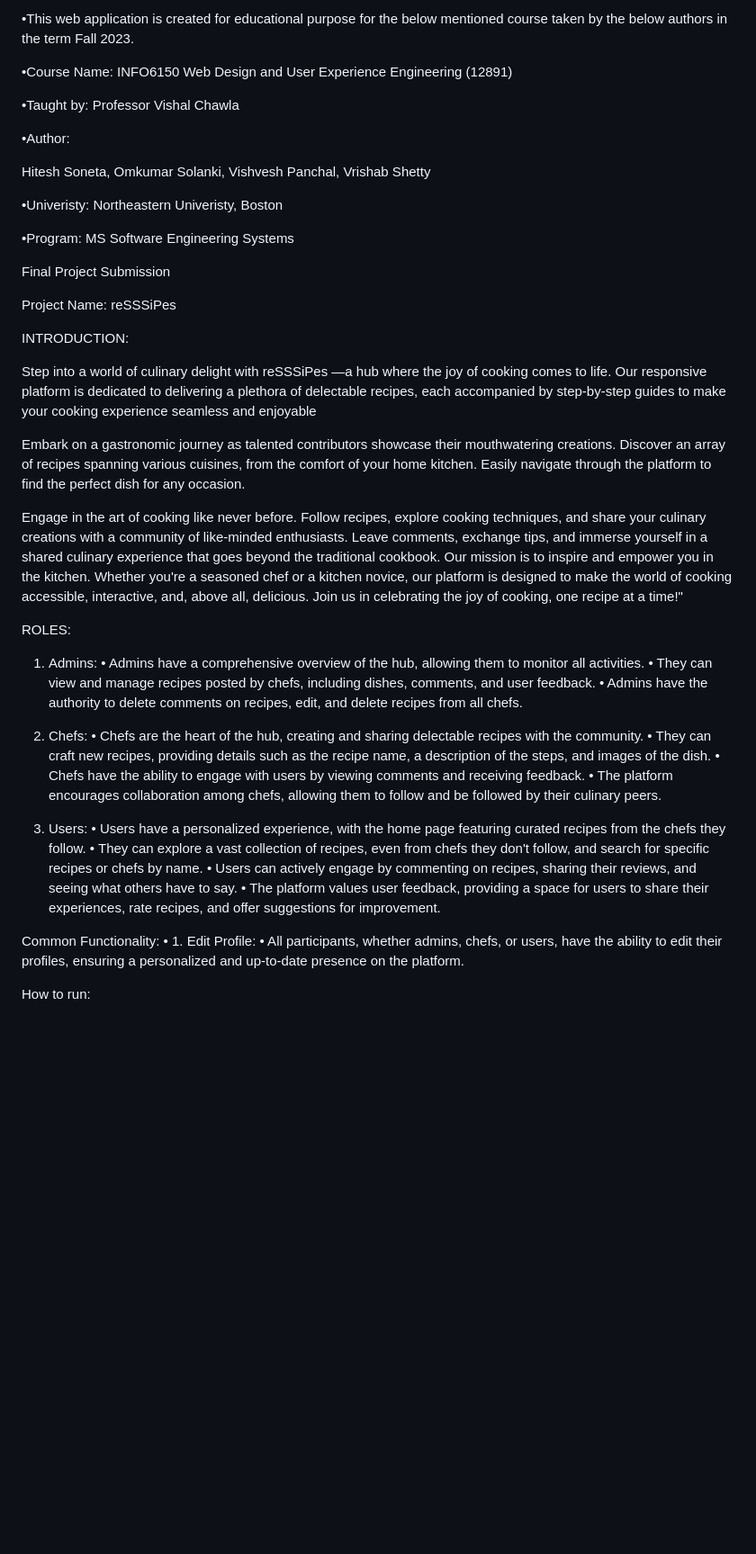
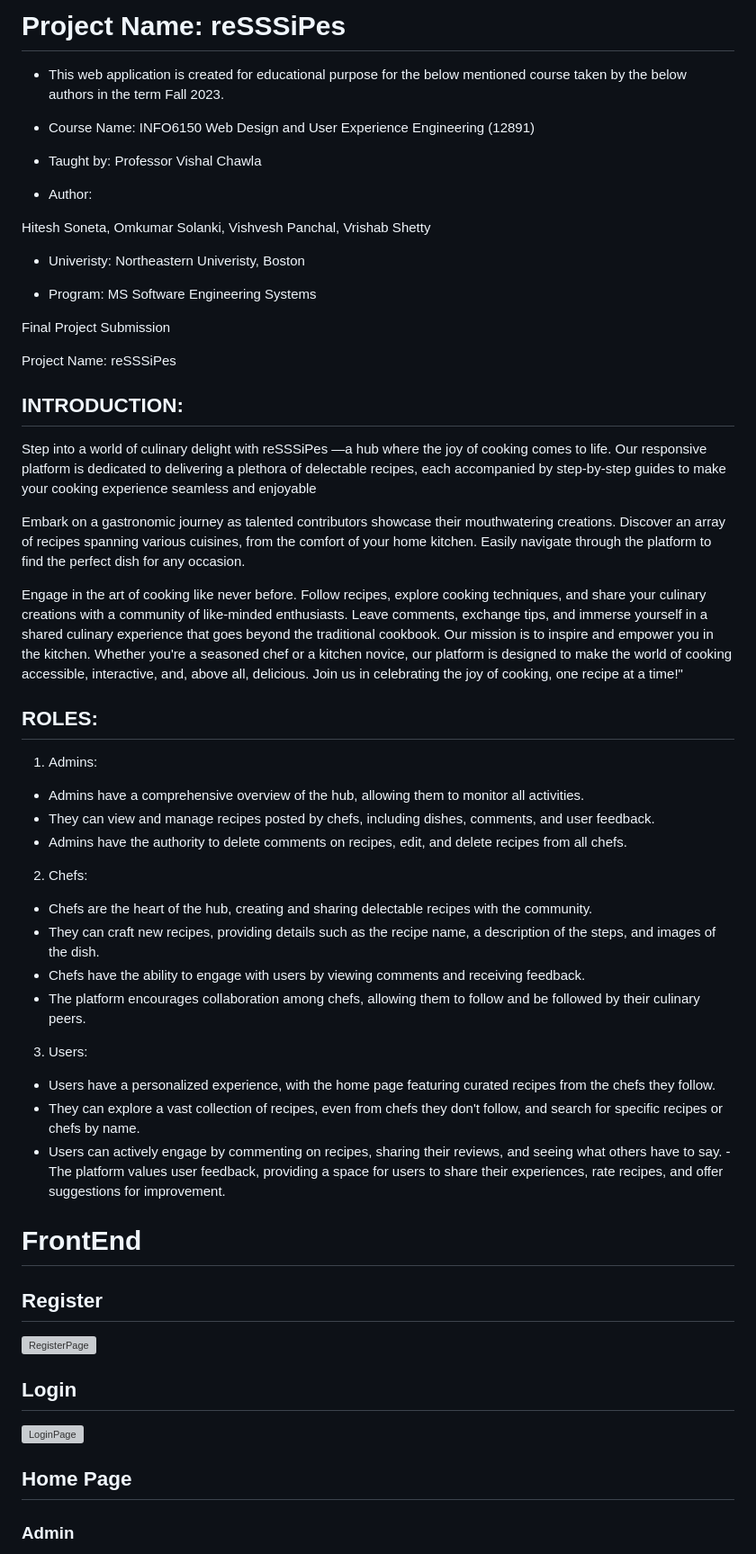
Before and after one commit to HiteshSonetaNEU/6150-Finalproject, a Markdown page: README.md, the part around the change printed below. Shown: that part at 90% size. Drawn GitHub-style; blank space fills up the shorter version; grey boxes are pictures that could not be loaded.

```diff
--- a/README.md
+++ b/README.md
@@ -1,22 +1,23 @@
-•This web application is created for educational purpose for the below mentioned course taken by the below authors in the term Fall 2023.
+# Project Name: reSSSiPes
+ - This web application is created for educational purpose for the below mentioned course taken by the below authors in the term Fall 2023.
 
-•Course Name: INFO6150 Web Design and User Experience Engineering (12891)
+- Course Name: INFO6150 Web Design and User Experience Engineering (12891)
 
-•Taught by: Professor Vishal Chawla
+ - Taught by: Professor Vishal Chawla
 
-•Author:
+ - Author:
 
 Hitesh Soneta, Omkumar Solanki, Vishvesh Panchal, Vrishab Shetty
 
-•Univeristy: Northeastern Univeristy, Boston
+ - Univeristy: Northeastern Univeristy, Boston
 
-•Program: MS Software Engineering Systems
+ - Program: MS Software Engineering Systems
 
 Final Project Submission
 
 Project Name: reSSSiPes
 
-INTRODUCTION:
+## INTRODUCTION:
 
 Step into a world of culinary delight with reSSSiPes —a hub where the joy of cooking comes to life. Our responsive platform is dedicated to delivering a plethora of delectable recipes, each accompanied by step-by-step guides to make your cooking experience seamless and enjoyable
 
@@ -26,27 +27,38 @@ Engage in the art of cooking like never before. Follow recipes, explore cooking
 Our mission is to inspire and empower you in the kitchen. Whether you're a seasoned chef or a kitchen novice, our platform is designed to make the world of cooking accessible, interactive, and, above all, delicious. Join us in celebrating the joy of cooking, one recipe at a time!"
 
 
-ROLES:
+## ROLES:
 
 1. Admins:
-•	Admins have a comprehensive overview of the hub, allowing them to monitor all activities.
-•	They can view and manage recipes posted by chefs, including dishes, comments, and user feedback.
-•	Admins have the authority to delete comments on recipes, edit, and delete recipes from all chefs.
+- Admins have a comprehensive overview of the hub, allowing them to monitor all activities.
+- They can view and manage recipes posted by chefs, including dishes, comments, and user feedback.
+- Admins have the authority to delete comments on recipes, edit, and delete recipes from all chefs.
 
 2. Chefs:
-•	Chefs are the heart of the hub, creating and sharing delectable recipes with the community.
-•	They can craft new recipes, providing details such as the recipe name, a description of the steps, and images of the dish.
-•	Chefs have the ability to engage with users by viewing comments and receiving feedback.
-•	The platform encourages collaboration among chefs, allowing them to follow and be followed by their culinary peers.
+- Chefs are the heart of the hub, creating and sharing delectable recipes with the community.
+- They can craft new recipes, providing details such as the recipe name, a description of the steps, and images of the dish.
+- Chefs have the ability to engage with users by viewing comments and receiving feedback.
+- The platform encourages collaboration among chefs, allowing them to follow and be followed by their culinary peers.
 
 3. Users:
-•	Users have a personalized experience, with the home page featuring curated recipes from the chefs they follow.
-•	They can explore a vast collection of recipes, even from chefs they don't follow, and search for specific recipes or chefs by name.
-•	Users can actively engage by commenting on recipes, sharing their reviews, and seeing what others have to say.
-•	The platform values user feedback, providing a space for users to share their experiences, rate recipes, and offer suggestions for improvement.
+ - Users have a personalized experience, with the home page featuring curated recipes from the chefs they follow.
+ - They can explore a vast collection of recipes, even from chefs they don't follow, and search for specific recipes or chefs by name.
+ - Users can actively engage by commenting on recipes, sharing their reviews, and seeing what others have to say. - The platform values user feedback, providing a space for users to share their experiences, rate recipes, and offer suggestions for improvement.
 
-Common Functionality:
-•	1.	Edit Profile:
-•	All participants, whether admins, chefs, or users, have the ability to edit their profiles, ensuring a personalized and up-to-date presence on the platform.
+# FrontEnd
 
-How to run:
+
+## Register
+
+![RegisterPage](./Screenshots/User/User-Register.png)
+
+
+## Login
+
+![LoginPage](./Screenshots/User/Login.png)
+
+
+## Home Page
+
+### Admin
+
```
Also changed, not shown: other parts of README.md (+107 -39 lines).
